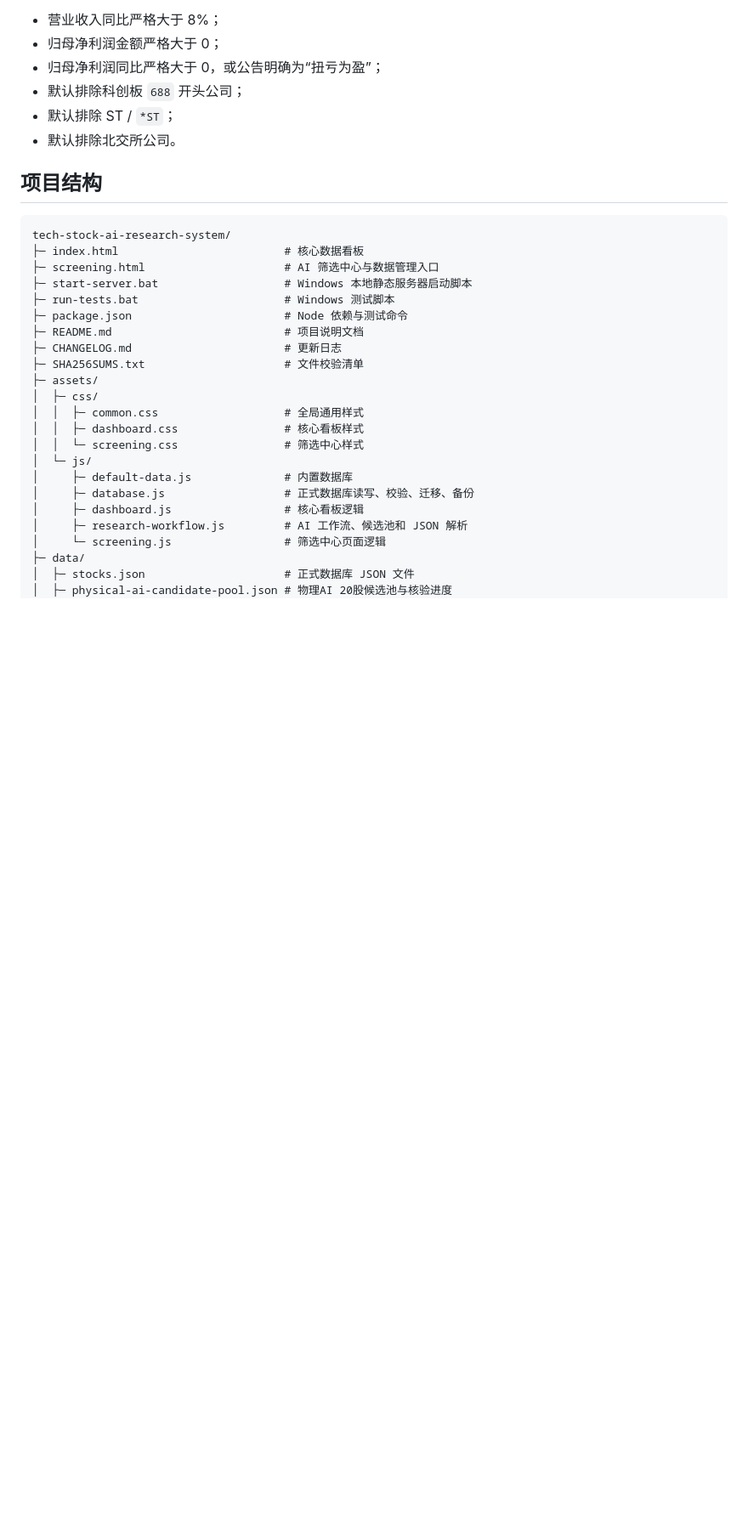
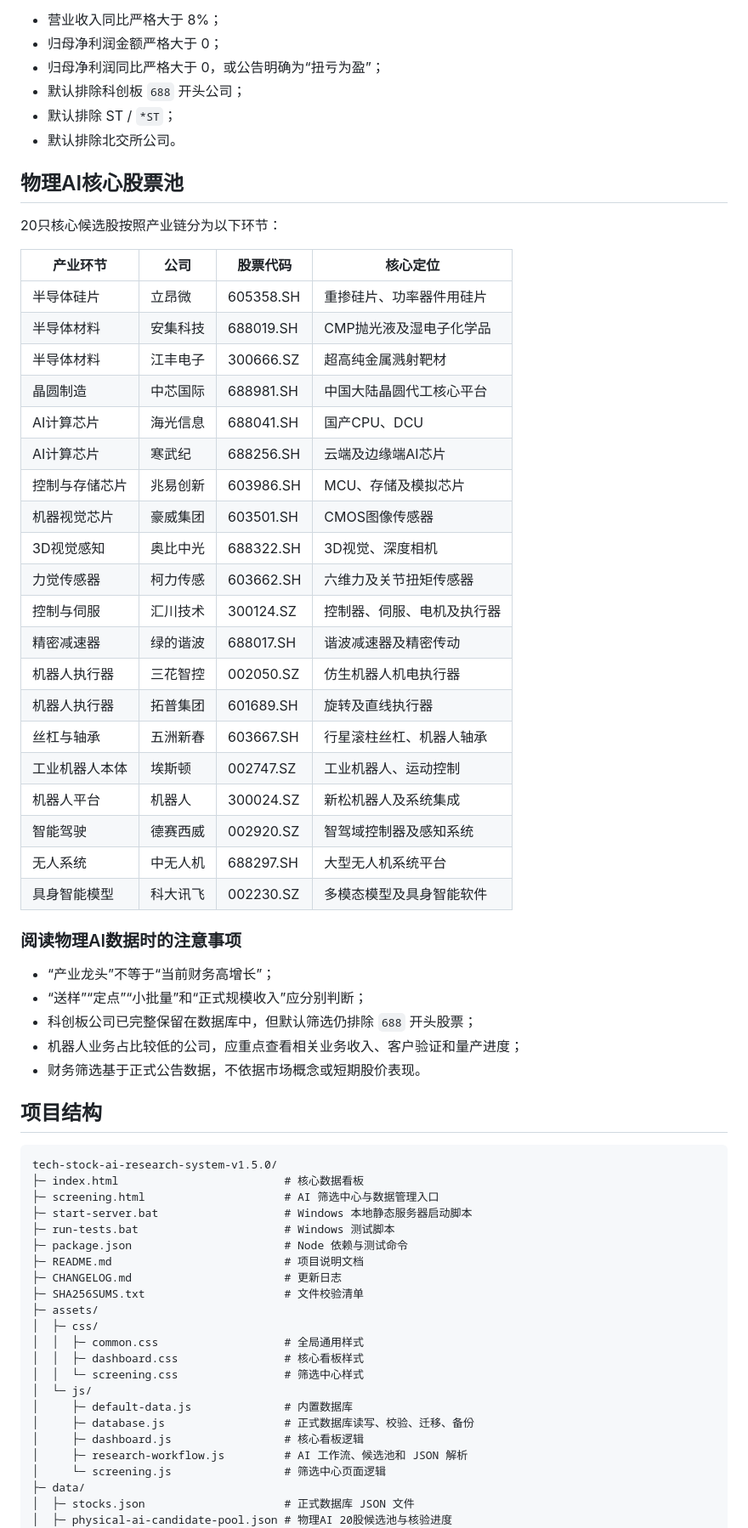
Before and after one commit to coowinit/tech-stock-ai-research-system, a Markdown page: README.md, the part around one of its changes. Shown at 85% size. GitHub-like rendering; blank space fills up the shorter version.

````diff
--- a/README.md
+++ b/README.md
@@ -195,10 +234,45 @@ docs/PHYSICAL-AI-BATCH-3-AUDIT.md
 - 默认排除 ST / `*ST`；
 - 默认排除北交所公司。
 
+## 物理AI核心股票池
+
+20只核心候选股按照产业链分为以下环节：
+
+| 产业环节 | 公司 | 股票代码 | 核心定位 |
+| --- | --- | --- | --- |
+| 半导体硅片 | 立昂微 | 605358.SH | 重掺硅片、功率器件用硅片 |
+| 半导体材料 | 安集科技 | 688019.SH | CMP抛光液及湿电子化学品 |
+| 半导体材料 | 江丰电子 | 300666.SZ | 超高纯金属溅射靶材 |
+| 晶圆制造 | 中芯国际 | 688981.SH | 中国大陆晶圆代工核心平台 |
+| AI计算芯片 | 海光信息 | 688041.SH | 国产CPU、DCU |
+| AI计算芯片 | 寒武纪 | 688256.SH | 云端及边缘端AI芯片 |
+| 控制与存储芯片 | 兆易创新 | 603986.SH | MCU、存储及模拟芯片 |
+| 机器视觉芯片 | 豪威集团 | 603501.SH | CMOS图像传感器 |
+| 3D视觉感知 | 奥比中光 | 688322.SH | 3D视觉、深度相机 |
+| 力觉传感器 | 柯力传感 | 603662.SH | 六维力及关节扭矩传感器 |
+| 控制与伺服 | 汇川技术 | 300124.SZ | 控制器、伺服、电机及执行器 |
+| 精密减速器 | 绿的谐波 | 688017.SH | 谐波减速器及精密传动 |
+| 机器人执行器 | 三花智控 | 002050.SZ | 仿生机器人机电执行器 |
+| 机器人执行器 | 拓普集团 | 601689.SH | 旋转及直线执行器 |
+| 丝杠与轴承 | 五洲新春 | 603667.SH | 行星滚柱丝杠、机器人轴承 |
+| 工业机器人本体 | 埃斯顿 | 002747.SZ | 工业机器人、运动控制 |
+| 机器人平台 | 机器人 | 300024.SZ | 新松机器人及系统集成 |
+| 智能驾驶 | 德赛西威 | 002920.SZ | 智驾域控制器及感知系统 |
+| 无人系统 | 中无人机 | 688297.SH | 大型无人机系统平台 |
+| 具身智能模型 | 科大讯飞 | 002230.SZ | 多模态模型及具身智能软件 |
+
+### 阅读物理AI数据时的注意事项
+
+- “产业龙头”不等于“当前财务高增长”；
+- “送样”“定点”“小批量”和“正式规模收入”应分别判断；
+- 科创板公司已完整保留在数据库中，但默认筛选仍排除 `688` 开头股票；
+- 机器人业务占比较低的公司，应重点查看相关业务收入、客户验证和量产进度；
+- 财务筛选基于正式公告数据，不依据市场概念或短期股价表现。
+
 ## 项目结构
 
 ```text
-tech-stock-ai-research-system/
+tech-stock-ai-research-system-v1.5.0/
 ├─ index.html                         # 核心数据看板
 ├─ screening.html                     # AI 筛选中心与数据管理入口
 ├─ start-server.bat                   # Windows 本地静态服务器启动脚本
````
Also changed, not shown: other parts of README.md (+69 -15 lines).
